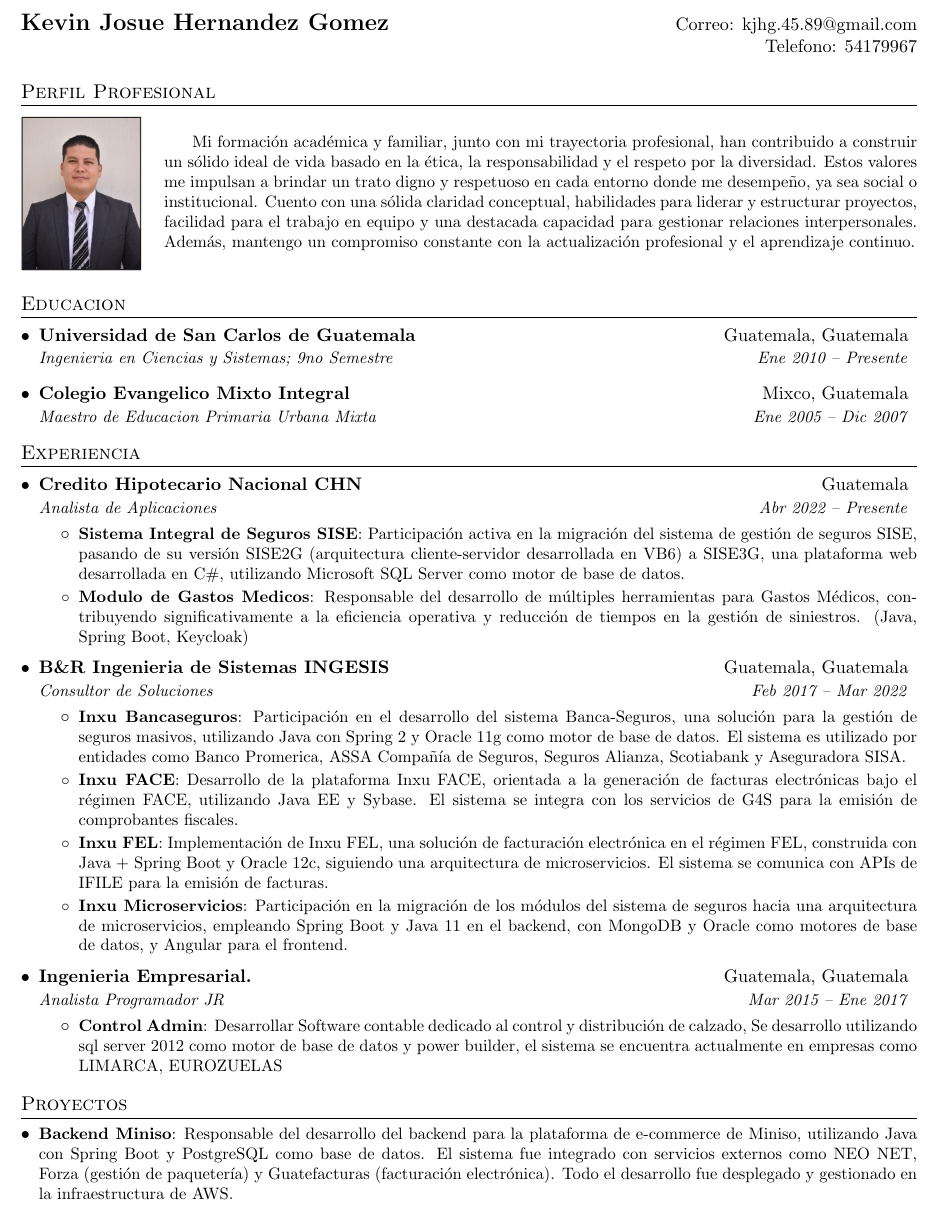
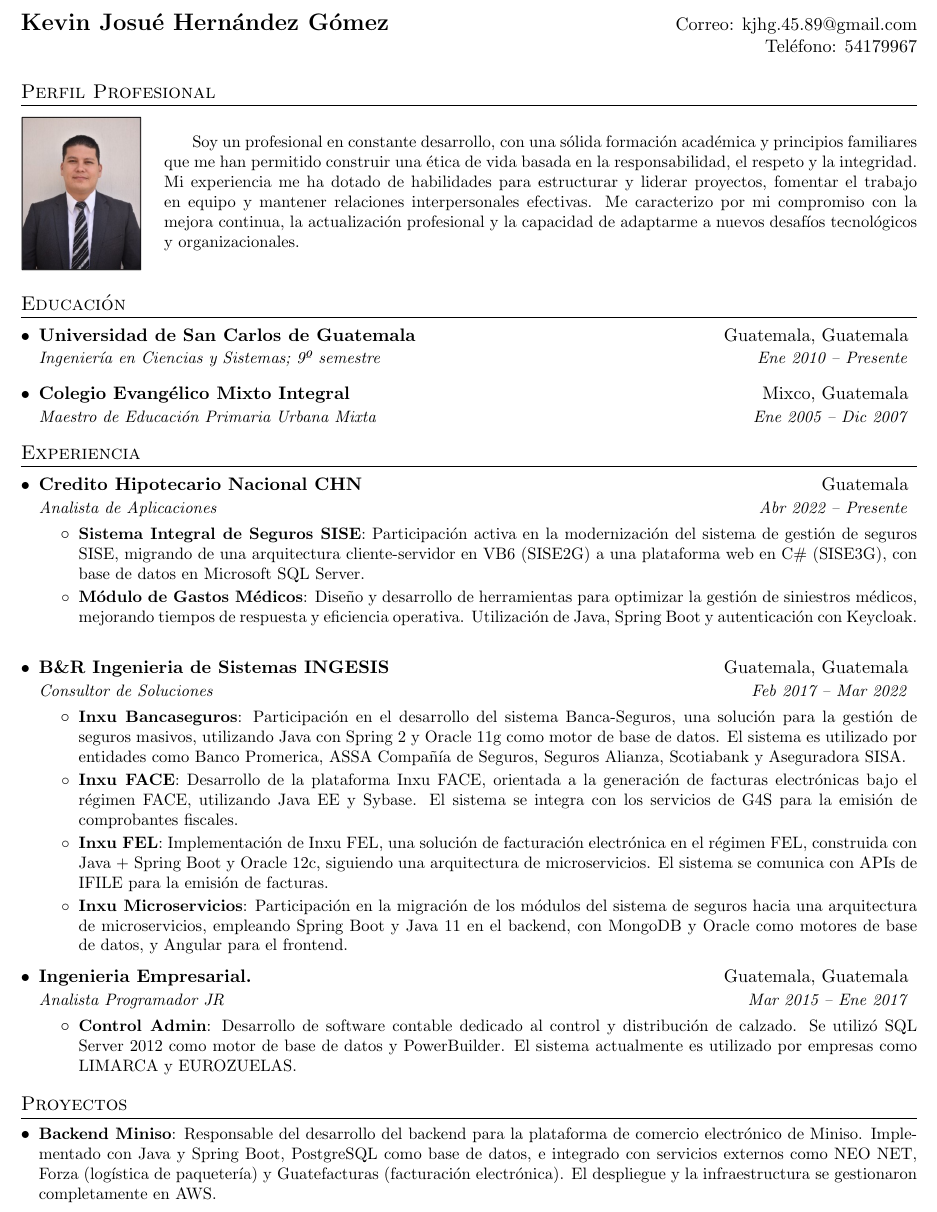
Before and after one commit to kjhg4589/curriculum, a LaTeX CV (cv.tex): part of page 1 of 2, cut so that both start at the same text. Compiled offline with pdfLaTeX.

Commit message:
Modificacion a algunos textos

```diff
--- a/cv.tex
+++ b/cv.tex
@@ -96,8 +96,8 @@
 
 %----------HEADING-----------------
 \begin{tabular*}{\textwidth}{l@{\extracolsep{\fill}}r}
-  \textbf{\href{https://github.com/kjhg4589/curriculum.git}{\Large Kevin Josue Hernandez Gomez}} & Correo: \href{mailto:kjhg.45.89@gmail.com}{kjhg.45.89@gmail.com}\\
-  \href{}{} & Telefono: \href{tel:+50254179967}{54179967} \\
+  \textbf{\href{https://github.com/kjhg4589/curriculum.git}{\Large Kevin Josué Hernández Gómez}} & Correo: \href{mailto:kjhg.45.89@gmail.com}{kjhg.45.89@gmail.com}\\
+  \href{}{} & Teléfono: \href{tel:+50254179967}{54179967} \\
 \end{tabular*}
 
 %-----------ABOUT ME-----------------
@@ -109,17 +109,18 @@
   \begin{minipage}{0.84\textwidth}
     \small
       \justifying
-        Mi formación académica y familiar, junto con mi trayectoria profesional, han contribuido a construir un sólido ideal de vida basado en la ética, la responsabilidad y el respeto por la diversidad. Estos valores me impulsan a brindar un trato digno y respetuoso en cada entorno donde me desempeño, ya sea social o institucional. Cuento con una sólida claridad conceptual, habilidades para liderar y estructurar proyectos, facilidad para el trabajo en equipo y una destacada capacidad para gestionar relaciones interpersonales. Además, mantengo un compromiso constante con la actualización profesional y el aprendizaje continuo.
+        Soy un profesional en constante desarrollo, con una sólida formación académica y principios familiares que me han permitido construir una ética de vida basada en la responsabilidad, el respeto y la integridad. Mi experiencia me ha dotado de habilidades para estructurar y liderar proyectos, fomentar el trabajo en equipo y mantener relaciones interpersonales efectivas. Me caracterizo por mi compromiso con la mejora continua, la actualización profesional y la capacidad de adaptarme a nuevos desafíos tecnológicos y organizacionales.
   \end{minipage}
+
 %-----------EDUCATION-----------------
-\section{Educacion}
+\section{Educación}
   \resumeSubHeadingListStart
     \resumeSubheading
       {Universidad de San Carlos de Guatemala}{Guatemala, Guatemala}
-      {Ingenieria en Ciencias y Sistemas; 9no Semestre}{Ene 2010 -- Presente}
+      {Ingeniería en Ciencias y Sistemas; 9º semestre}{Ene 2010 -- Presente}
     \resumeSubheading
-      {Colegio Evangelico Mixto Integral}{Mixco, Guatemala}
-      {Maestro de Educacion Primaria Urbana Mixta}{Ene 2005 -- Dic 2007}
+      {Colegio Evangélico Mixto Integral}{Mixco, Guatemala}
+      {Maestro de Educación Primaria Urbana Mixta}{Ene 2005 -- Dic 2007}
   \resumeSubHeadingListEnd
 
 
@@ -132,9 +133,9 @@
       {Analista de Aplicaciones}{Abr 2022 -- Presente}
       \resumeItemListStart
         \resumeItem{Sistema Integral de Seguros SISE}
-          {Participación activa en la migración del sistema de gestión de seguros SISE, pasando de su versión SISE2G (arquitectura cliente-servidor desarrollada en VB6) a SISE3G, una plataforma web desarrollada en C\#, utilizando Microsoft SQL Server como motor de base de datos.}
-        \resumeItem{Modulo de Gastos Medicos}
-          {Responsable del desarrollo de múltiples herramientas para Gastos Médicos, contribuyendo significativamente a la eficiencia operativa y reducción de tiempos en la gestión de siniestros. (Java, Spring Boot, Keycloak)}
+          {Participación activa en la modernización del sistema de gestión de seguros SISE, migrando de una arquitectura cliente-servidor en VB6 (SISE2G) a una plataforma web en C\# (SISE3G), con base de datos en Microsoft SQL Server.}
+        \resumeItem{Módulo de Gastos Médicos}
+          {Diseño y desarrollo de herramientas para optimizar la gestión de siniestros médicos, mejorando tiempos de respuesta y eficiencia operativa. Utilización de Java, Spring Boot y autenticación con Keycloak.}
       \resumeItemListEnd
 
 % --------Multiple Positions Heading------------
@@ -166,7 +167,7 @@
       {Analista Programador JR}{Mar 2015 -- Ene 2017}
       \resumeItemListStart
         \resumeItem{Control Admin}
-          {Desarrollar Software contable dedicado al control y distribución de calzado, Se desarrollo utilizando sql server 2012 como motor de base de datos y power builder, el sistema se encuentra actualmente en empresas como LIMARCA, EUROZUELAS}
+          {Desarrollo de software contable dedicado al control y distribución de calzado. Se utilizó SQL Server 2012 como motor de base de datos y PowerBuilder. El sistema actualmente es utilizado por empresas como LIMARCA y EUROZUELAS.}
       \resumeItemListEnd
 
   \resumeSubHeadingListEnd
@@ -176,7 +177,7 @@
 \section{Proyectos}
   \resumeSubHeadingListStart
     \resumeSubItem{Backend Miniso}
-      {Responsable del desarrollo del backend para la plataforma de e-commerce de Miniso, utilizando Java con Spring Boot y PostgreSQL como base de datos. El sistema fue integrado con servicios externos como NEO NET, Forza (gestión de paquetería) y Guatefacturas (facturación electrónica). Todo el desarrollo fue desplegado y gestionado en la infraestructura de AWS.}
+      {Responsable del desarrollo del backend para la plataforma de comercio electrónico de Miniso. Implementado con Java y Spring Boot, PostgreSQL como base de datos, e integrado con servicios externos como NEO NET, Forza (logística de paquetería) y Guatefacturas (facturación electrónica). El despliegue y la infraestructura se gestionaron completamente en AWS.}
 
   \resumeSubHeadingListEnd
 
```
Also changed, not shown: cv.pdf, cv.tex (8 more changed lines), 1 other file.
